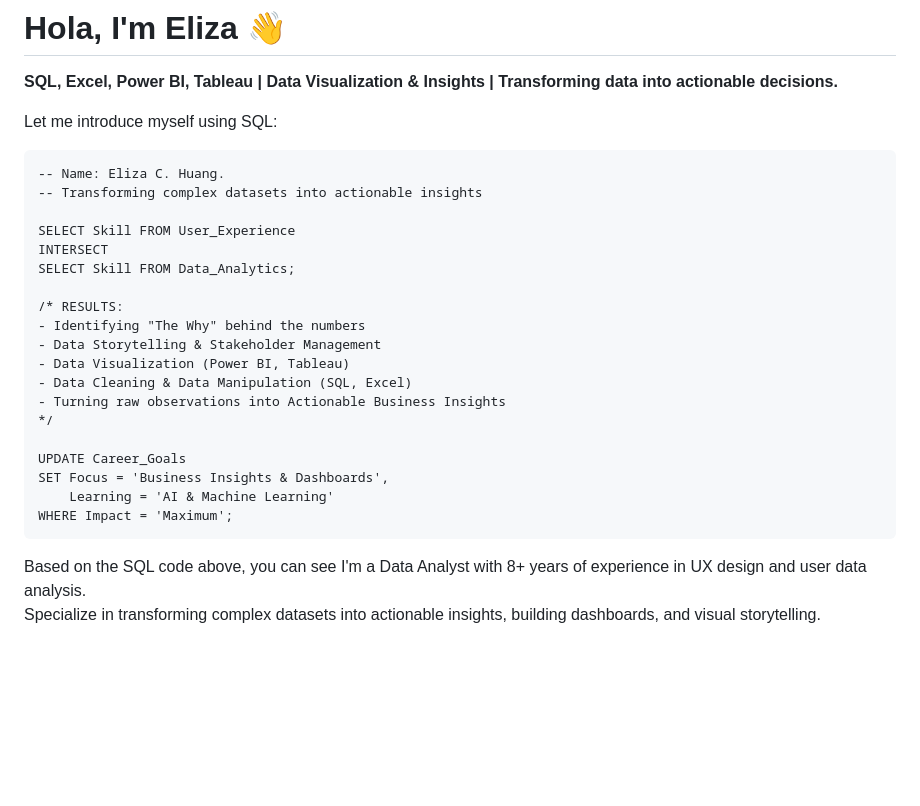
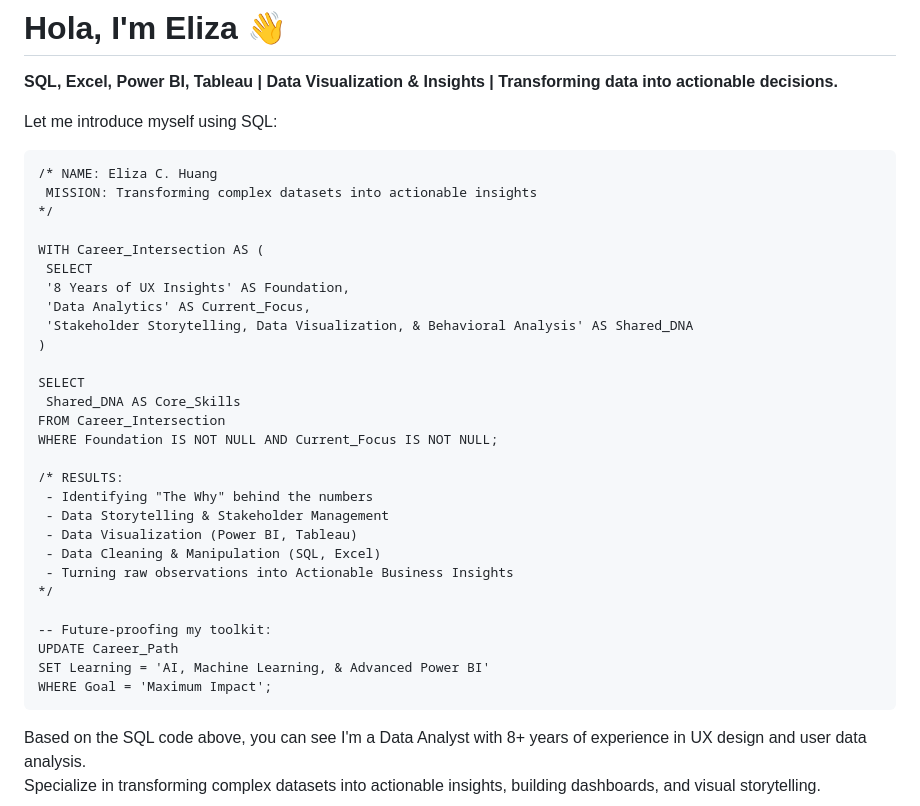
Before and after one commit to elizachuang/elizachuang, a Markdown page: README.md, the part around the change. Drawn GitHub-style; blank space fills up the shorter version.

````diff
--- a/README.md
+++ b/README.md
@@ -5,25 +5,34 @@
 Let me introduce myself using SQL:
 
 ```
--- Name: Eliza C. Huang.
--- Transforming complex datasets into actionable insights
+/* NAME: Eliza C. Huang
+ MISSION: Transforming complex datasets into actionable insights
+*/
 
-SELECT Skill FROM User_Experience
-INTERSECT
-SELECT Skill FROM Data_Analytics;
+WITH Career_Intersection AS (
+ SELECT
+ '8 Years of UX Insights' AS Foundation,
+ 'Data Analytics' AS Current_Focus,
+ 'Stakeholder Storytelling, Data Visualization, & Behavioral Analysis' AS Shared_DNA
+)
+
+SELECT
+ Shared_DNA AS Core_Skills
+FROM Career_Intersection
+WHERE Foundation IS NOT NULL AND Current_Focus IS NOT NULL;
 
 /* RESULTS:
-- Identifying "The Why" behind the numbers
-- Data Storytelling & Stakeholder Management
-- Data Visualization (Power BI, Tableau)
-- Data Cleaning & Data Manipulation (SQL, Excel)
-- Turning raw observations into Actionable Business Insights
+ - Identifying "The Why" behind the numbers
+ - Data Storytelling & Stakeholder Management
+ - Data Visualization (Power BI, Tableau)
+ - Data Cleaning & Manipulation (SQL, Excel)
+ - Turning raw observations into Actionable Business Insights
 */
 
-UPDATE Career_Goals
-SET Focus = 'Business Insights & Dashboards',
-    Learning = 'AI & Machine Learning'
-WHERE Impact = 'Maximum';
+-- Future-proofing my toolkit:
+UPDATE Career_Path
+SET Learning = 'AI, Machine Learning, & Advanced Power BI'
+WHERE Goal = 'Maximum Impact';
 ```
 
 Based on the SQL code above, you can see I'm a Data Analyst with 8+ years of experience in UX design and user data analysis.
````
